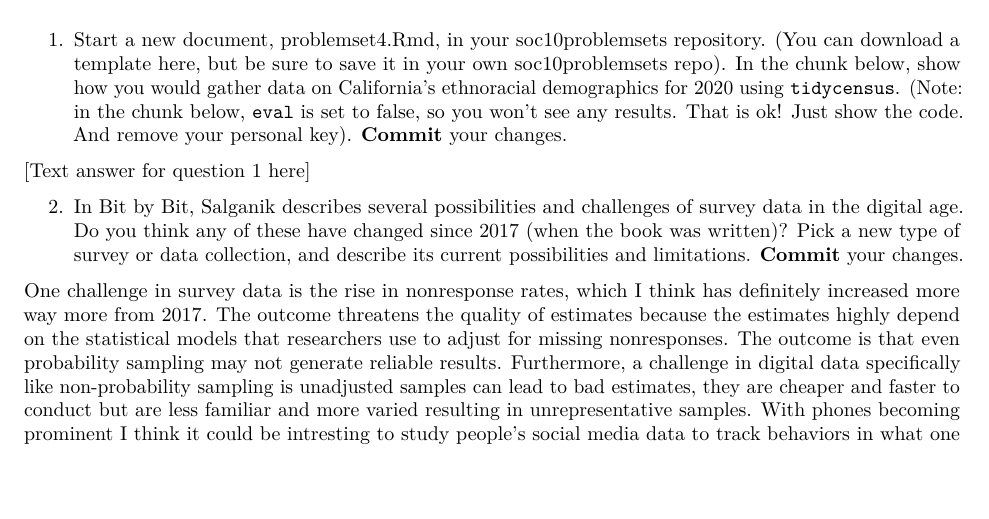
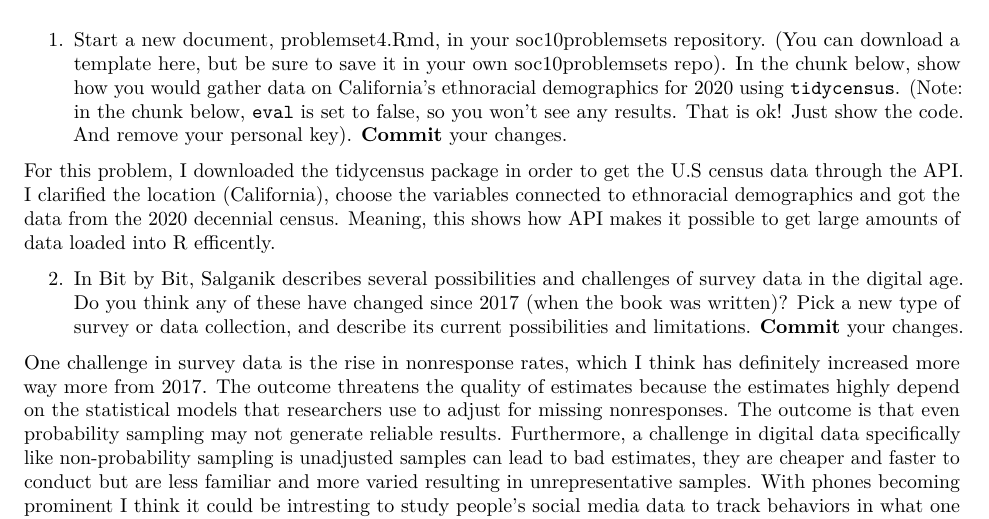
Before and after one commit to ldevir9/soc10problemsets, an R Markdown document (Week4PSetLindseyDevir.Rmd): part of the page, cut so that both start at the same text, the shorter picture padded with empty space. Rendered offline with R 4.5, knitr and Pandoc, then LaTeX, with nearby package versions.

Commit message:
Update explanation for census data collection
Clarified the process of gathering California's ethnoracial demographics data using tidycensus.

````diff
--- a/Week4PSetLindseyDevir.Rmd
+++ b/Week4PSetLindseyDevir.Rmd
@@ -7,7 +7,7 @@ output: pdf_document
 
 1. Start a new document, problemset4.Rmd, in your soc10problemsets repository. (You can download a template [here](https://github.com/Soc10Spring2026/soc10problemsets_templates), but be sure to save it in your own soc10problemsets repo). In the chunk below, show how you would gather data on California's ethnoracial demographics for 2020 using `tidycensus`. (Note: in the chunk below, `eval` is set to false, so you won't see any results. That is ok! Just show the code. And remove your personal key). __Commit__ your changes.
 
-[Text answer for question 1 here]
+For this problem, I downloaded the tidycensus package in order to get the U.S census data through the API. I clarified the location (California), choose the variables connected to ethnoracial demographics and got the data from the 2020 decennial census. Meaning, this shows how API makes it possible to get large amounts of data loaded into R efficently.
 
 ```{r q1, echo = TRUE, eval = FALSE}
 
````
